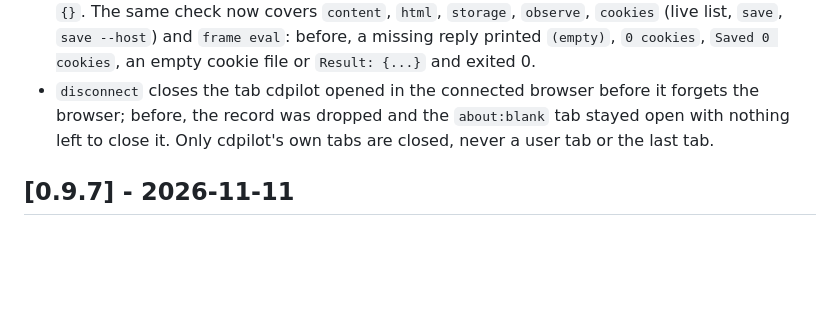
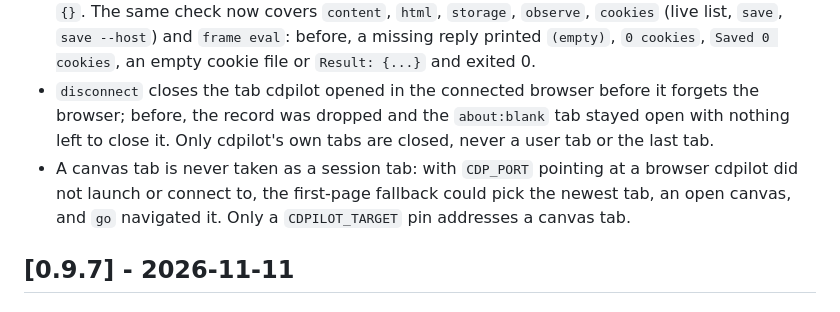
Before and after one commit to mehmetnadir/cdpilot, a Markdown page: CHANGELOG.md, the part around the change. Rendered like a GitHub page; blank space fills up the shorter version.

Commit message:
docs(changelog): canvas tab never adopted as a session tab
Co-Authored-By: Claude Opus 5.5 <noreply@anthropic.com>

```diff
--- a/CHANGELOG.md
+++ b/CHANGELOG.md
@@ -32,6 +32,7 @@ All notable changes to cdpilot will be documented in this file.
 - `tools list` / `tools call` (WebMCP): a document whose `getTools()` never settles no longer holds the whole call for 15 + 15 s; each document gets 5 s, a frame that misses it is left out and a top document that misses it returns a named `TimeoutError` (seen once on CI as "no reply from the page").
 - `eval` and `eval-batch` no longer print `{}` and exit 0 when the browser gives no reply to `Runtime.evaluate` within the timeout or answers with a CDP error. They exit 1 with `Error: no reply from the browser to Runtime.evaluate within <n> s` or `Error: <message> (CDP <code>)` on stderr (MCP `browser_eval` / `browser_eval_batch`: `isError`). A real empty object value still prints `{}`. The same check now covers `content`, `html`, `storage`, `observe`, `cookies` (live list, `save`, `save --host`) and `frame eval`: before, a missing reply printed `(empty)`, `0 cookies`, `Saved 0 cookies`, an empty cookie file or `Result: {...}` and exited 0.
 - `disconnect` closes the tab cdpilot opened in the connected browser before it forgets the browser; before, the record was dropped and the `about:blank` tab stayed open with nothing left to close it. Only cdpilot's own tabs are closed, never a user tab or the last tab.
+- A canvas tab is never taken as a session tab: with `CDP_PORT` pointing at a browser cdpilot did not launch or connect to, the first-page fallback could pick the newest tab, an open canvas, and `go` navigated it. Only a `CDPILOT_TARGET` pin addresses a canvas tab.
 
 ## [0.9.7] - 2026-11-11
 
```
